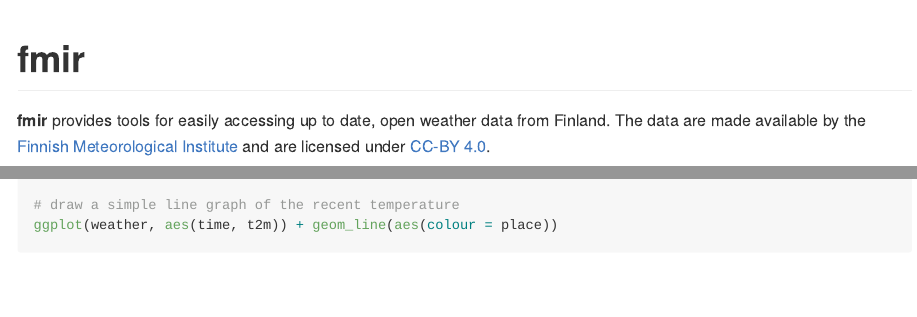
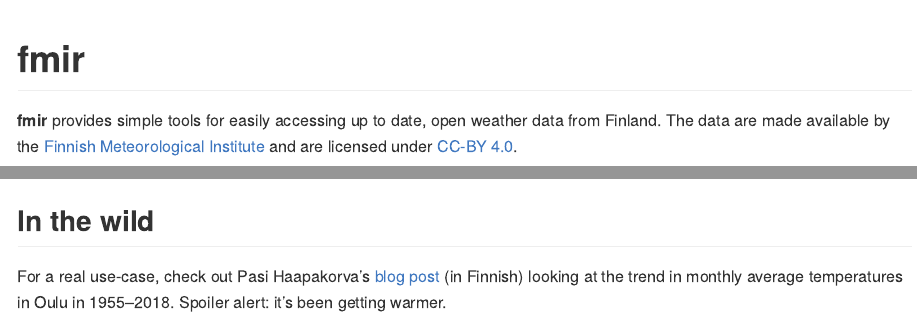
Before and after one commit to mikmart/fmir, an R Markdown document (README.Rmd): the page in a window 1100 px wide, from its top, and a second part further down, joined at a grey line. The pictures show the output file README.md that the author committed with the source, drawn offline in the style of GitHub; badge pictures from the web are left out.

Commit message:
Link to Pasi's blog post in README

````diff
--- a/README.Rmd
+++ b/README.Rmd
@@ -17,7 +17,7 @@
 [![Travis build status](https://travis-ci.com/mikmart/fmir.svg?branch=master)](https://travis-ci.com/mikmart/fmir) [![Coverage status](https://codecov.io/gh/mikmart/fmir/branch/master/graph/badge.svg)](https://codecov.io/github/mikmart/fmir?branch=master) [![lifecycle](https://img.shields.io/badge/lifecycle-experimental-orange.svg)](https://www.tidyverse.org/lifecycle/#experimental)
 
 
-**fmir** provides tools for easily accessing up to date, open weather data from Finland. The data are made available by the [Finnish Meteorological Institute](https://en.ilmatieteenlaitos.fi) and are licensed under [CC-BY 4.0](https://creativecommons.org/licenses/by/4.0/).
+**fmir** provides simple tools for easily accessing up to date, open weather data from Finland. The data are made available by the [Finnish Meteorological Institute](https://en.ilmatieteenlaitos.fi) and are licensed under [CC-BY 4.0](https://creativecommons.org/licenses/by/4.0/).
 
 Key features in **fmir** include:
 
@@ -67,3 +67,7 @@
 # draw a simple line graph of the recent temperature
 ggplot(weather, aes(time, t2m)) + geom_line(aes(colour = place))
 ```
+
+## In the wild
+
+For a real use-case, check out Pasi Haapakorva's [blog post](https://haapakorva.fi/2018/09/26/2018-09-26-keskil%C3%A4mp%C3%B6tilan-muutos-kuukausittain-oulussa-1955-2018/) (in Finnish) looking at the trend in monthly average temperatures in Oulu in 1955--2018. Spoiler alert: it's been getting warmer.
````
Also changed, not shown: README.md, 1 other file.
